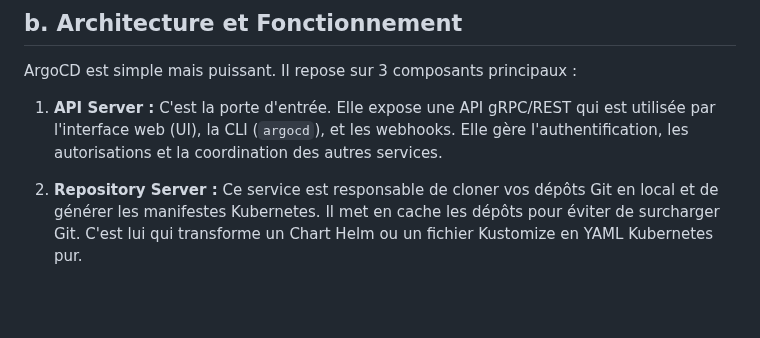
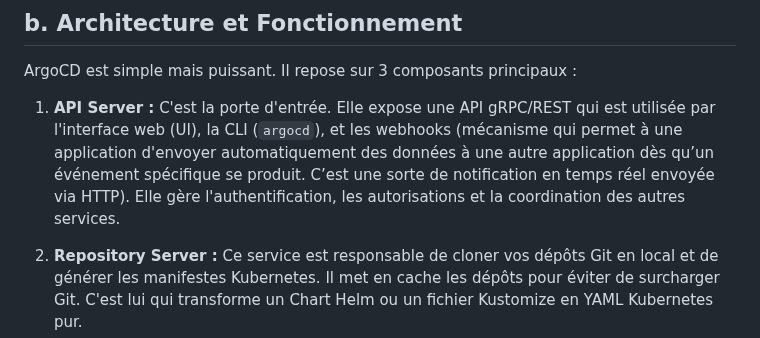
Before and after one commit to nzapanarcisse/argocd-datascientest, a Markdown page: README.md, the part around the change. Drawn GitHub-style; blank space fills up the shorter version.

```diff
--- a/README.md
+++ b/README.md
@@ -109,7 +109,7 @@ Le dépôt **Git est la seule et unique source de vérité** (`Single Source of
 
 ArgoCD est simple mais puissant. Il repose sur 3 composants principaux :
 
-1.  **API Server :** C'est la porte d'entrée. Elle expose une API gRPC/REST qui est utilisée par l'interface web (UI), la CLI (`argocd`), et les webhooks. Elle gère l'authentification, les autorisations et la coordination des autres services.
+1.  **API Server :** C'est la porte d'entrée. Elle expose une API gRPC/REST qui est utilisée par l'interface web (UI), la CLI (`argocd`), et les webhooks (mécanisme qui permet à une application d'envoyer automatiquement des données à une autre application dès qu’un événement spécifique se produit. C’est une sorte de notification en temps réel envoyée via HTTP). Elle gère l'authentification, les autorisations et la coordination des autres services.
 
 2.  **Repository Server :** Ce service est responsable de cloner vos dépôts Git en local et de générer les manifestes Kubernetes. Il met en cache les dépôts pour éviter de surcharger Git. C'est lui qui transforme un Chart Helm ou un fichier Kustomize en YAML Kubernetes pur.
 
```
